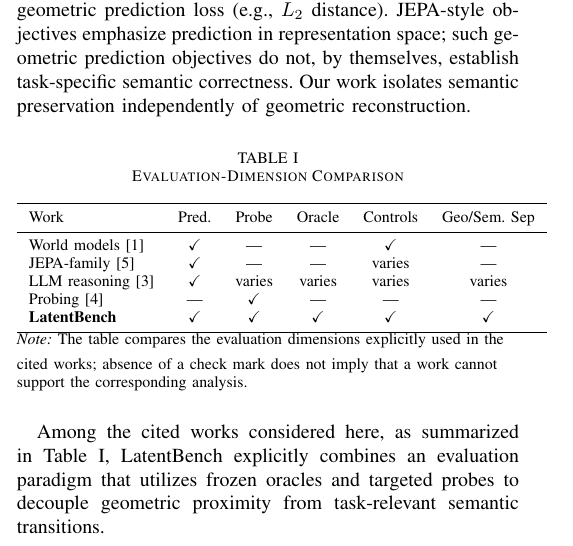
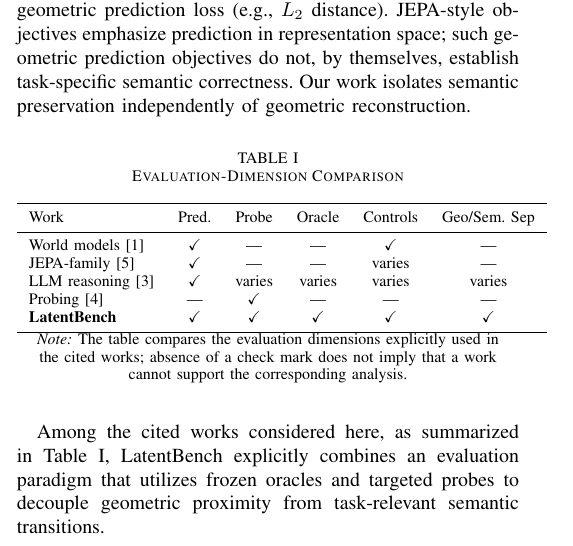
Before and after one commit to BIGREASONS/Latent_Planning, a LaTeX paper (manuscript.tex): part of one column of page 2 of 6, cut so that both start at the same text. Compiled offline with pdfLaTeX.

Commit message:
Fix layout and alignment of Table I note

```diff
--- a/manuscript.tex
+++ b/manuscript.tex
@@ -91,8 +91,10 @@ Probing \cite{alain2017understanding} & --- & \checkmark & --- & --- & --- \\
 \bottomrule
 \end{tabular}
 \vspace{1ex}
-\raggedright
-\footnotesize{\textit{Note:} The table compares the evaluation dimensions explicitly used in the cited works; absence of a check mark does not imply that a work cannot support the corresponding analysis.}
+\begin{minipage}{0.95\columnwidth}
+\centering
+\footnotesize \textit{Note:} The table compares the evaluation dimensions explicitly used in the cited works; absence of a check mark does not imply that a work cannot support the corresponding analysis.
+\end{minipage}
 \end{table}
 
 Among the cited works considered here, as summarized in Table \ref{tab:related_work}, LatentBench explicitly combines an evaluation paradigm that utilizes frozen oracles and targeted probes to decouple geometric proximity from task-relevant semantic transitions.
```
Also changed, not shown: manuscript.pdf.
